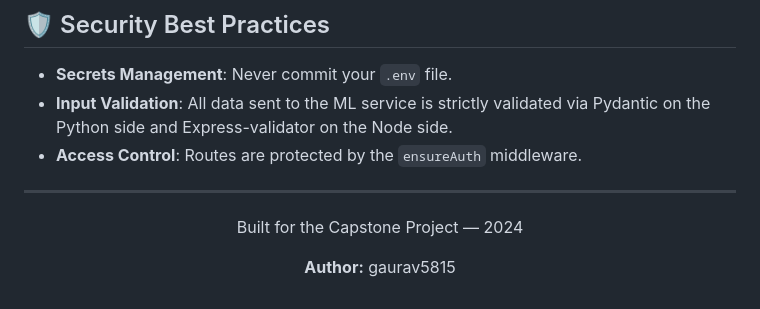
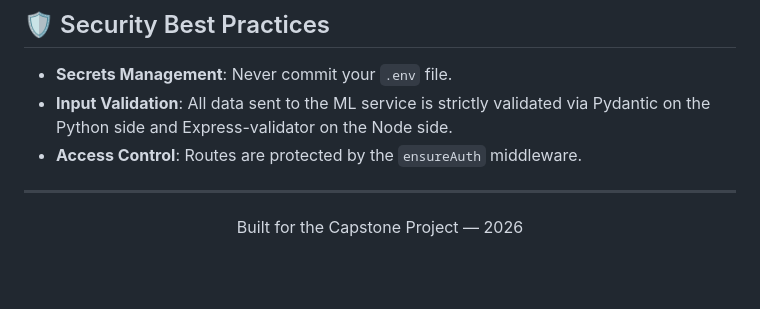
Before and after one commit to rohan1205/capstoneproject, a Markdown page: README.md, the part around the change. GitHub-like rendering; blank space fills up the shorter version.

Commit message:
Update project year in README

```diff
--- a/README.md
+++ b/README.md
@@ -123,6 +123,5 @@ The `Jenkinsfile` automate the following stages:
 ---
 
 <div align="center">
-  <p>Built for the Capstone Project — 2024</p>
-  <p><b>Author:</b> gaurav5815</p>
+  <p>Built for the Capstone Project — 2026</p>
 </div>
```
